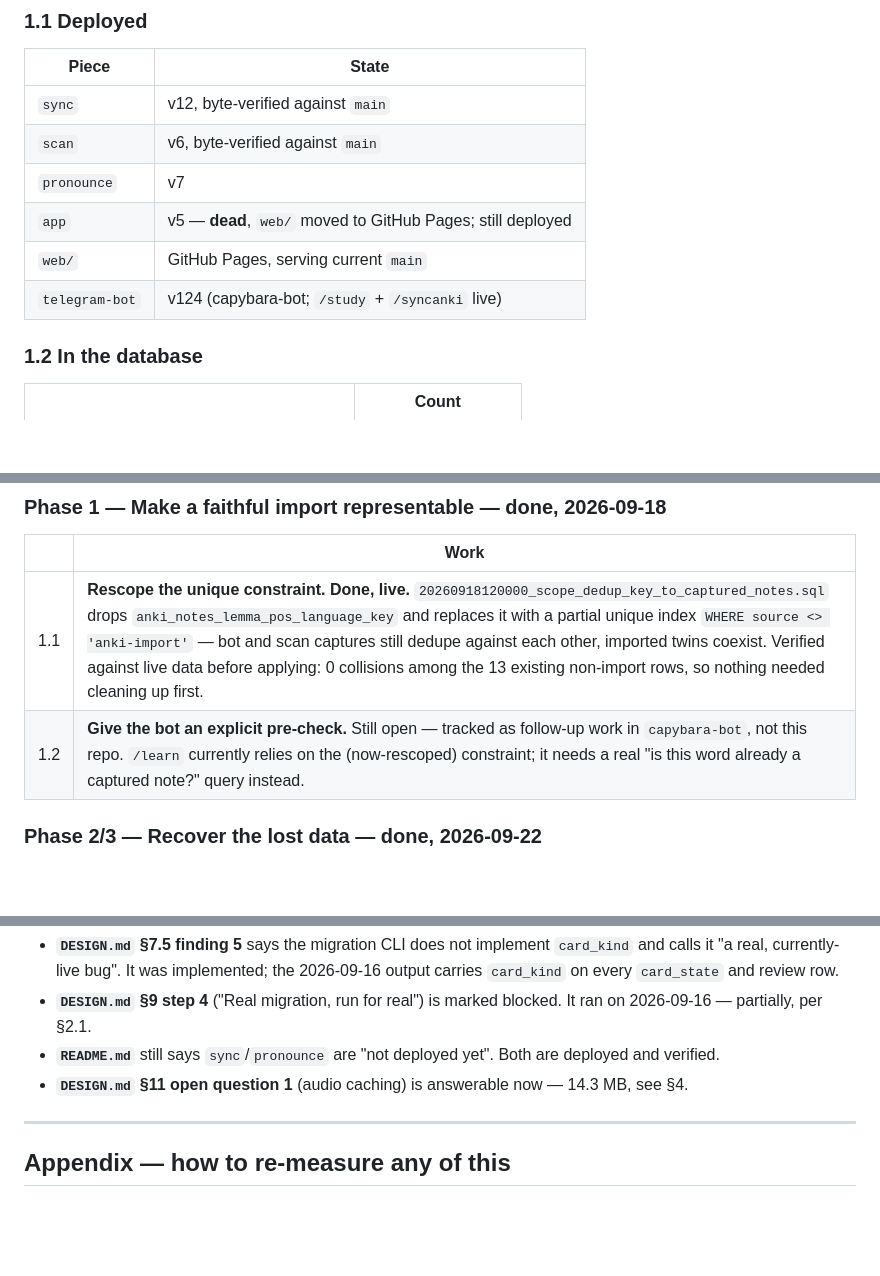
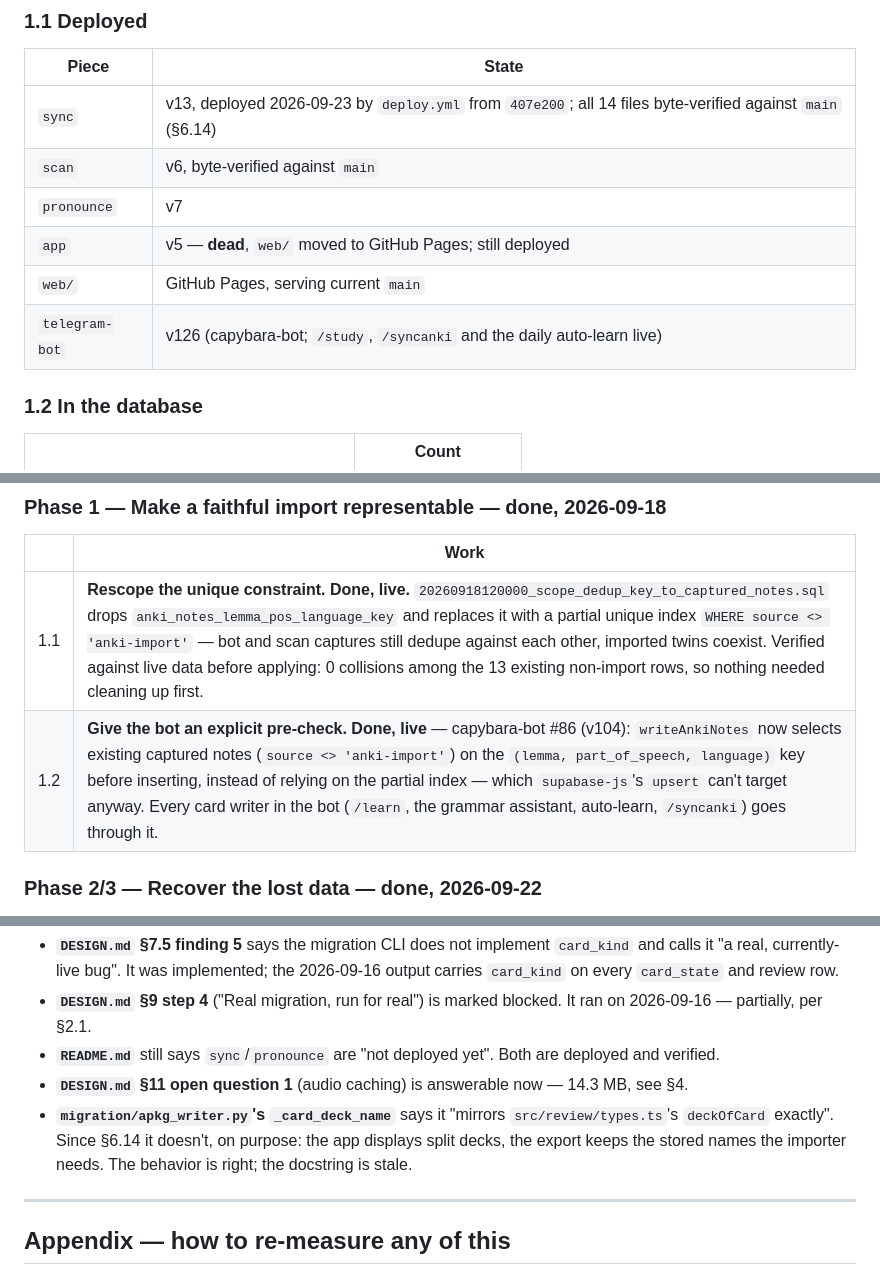
Before and after one commit to anonymouspartner/capybara-anki, a Markdown page: docs/MIGRATION.md, 3 parts joined by grey strips. Rendered like a GitHub page; blank space fills up the shorter version.

```diff
--- a/docs/MIGRATION.md
+++ b/docs/MIGRATION.md
@@ -64,12 +67,12 @@ recovery load (§6.11 has the before/after).
 
 | Piece | State |
 |---|---|
-| `sync` | v12, byte-verified against `main` |
+| `sync` | v13, deployed 2026-09-23 by `deploy.yml` from `407e200`; all 14 files byte-verified against `main` (§6.14) |
 | `scan` | v6, byte-verified against `main` |
 | `pronounce` | v7 |
 | `app` | v5 — **dead**, `web/` moved to GitHub Pages; still deployed |
 | `web/` | GitHub Pages, serving current `main` |
-| `telegram-bot` | v124 (capybara-bot; `/study` + `/syncanki` live) |
+| `telegram-bot` | v126 (capybara-bot; `/study`, `/syncanki` and the daily auto-learn live) |
 
 ### 1.2 In the database
 
@@ -329,7 +332,7 @@ stand-in.
 | | Work |
 |---|---|
 | 1.1 | **Rescope the unique constraint. Done, live.** `20260918120000_scope_dedup_key_to_captured_notes.sql` drops `anki_notes_lemma_pos_language_key` and replaces it with a partial unique index `WHERE source <> 'anki-import'` — bot and scan captures still dedupe against each other, imported twins coexist. Verified against live data before applying: 0 collisions among the 13 existing non-import rows, so nothing needed cleaning up first. |
-| 1.2 | **Give the bot an explicit pre-check.** Still open — tracked as follow-up work in `capybara-bot`, not this repo. `/learn` currently relies on the (now-rescoped) constraint; it needs a real "is this word already a captured note?" query instead. |
+| 1.2 | **Give the bot an explicit pre-check. Done, live** — capybara-bot #86 (v104): `writeAnkiNotes` now selects existing captured notes (`source <> 'anki-import'`) on the `(lemma, part_of_speech, language)` key before inserting, instead of relying on the partial index — which `supabase-js`'s `upsert` can't target anyway. Every card writer in the bot (`/learn`, the grammar assistant, auto-learn, `/syncanki`) goes through it. |
 
 ### Phase 2/3 — Recover the lost data — done, 2026-09-22
 
@@ -953,6 +998,10 @@ Not made here — flagged so they are not re-discovered:
   deployed and verified.
 - **`DESIGN.md` §11 open question 1** (audio caching) is answerable now — 14.3 MB,
   see §4.
+- **`migration/apkg_writer.py`'s `_card_deck_name`** says it "mirrors
+  `src/review/types.ts`'s `deckOfCard` exactly". Since §6.14 it doesn't, on
+  purpose: the app displays split decks, the export keeps the stored names the
+  importer needs. The behavior is right; the docstring is stale.
 
 ---
 
```
Also changed, not shown: other parts of docs/MIGRATION.md (+47 -2 lines).
